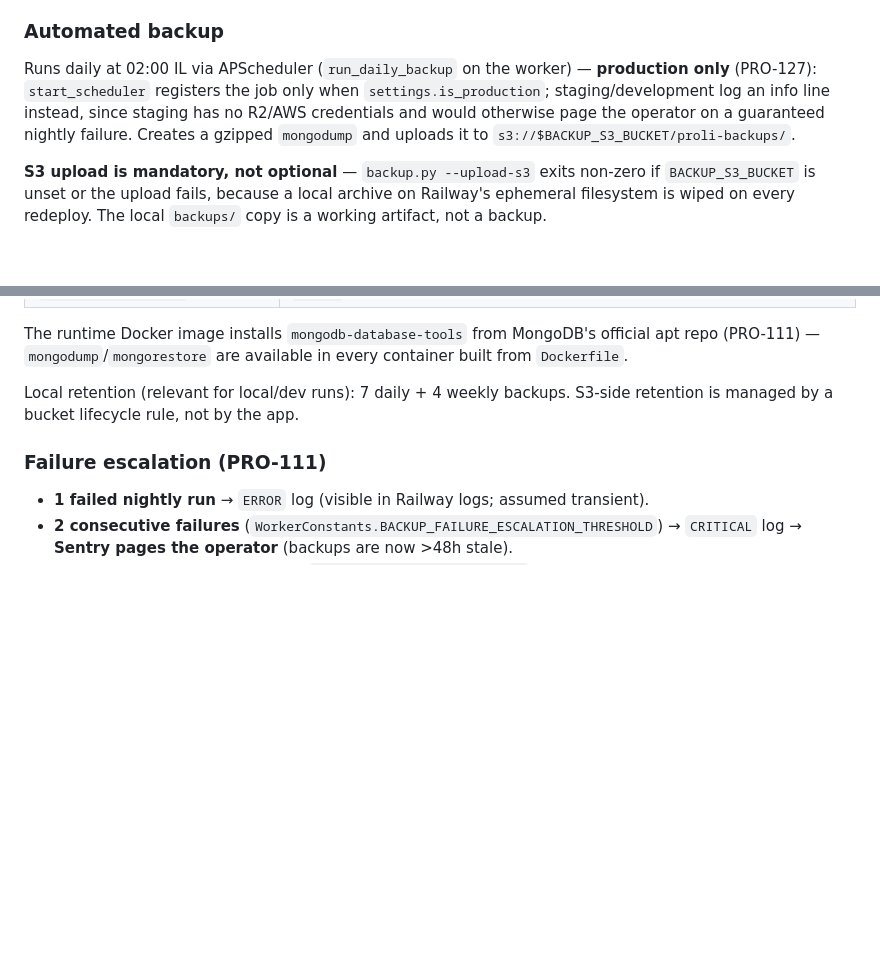
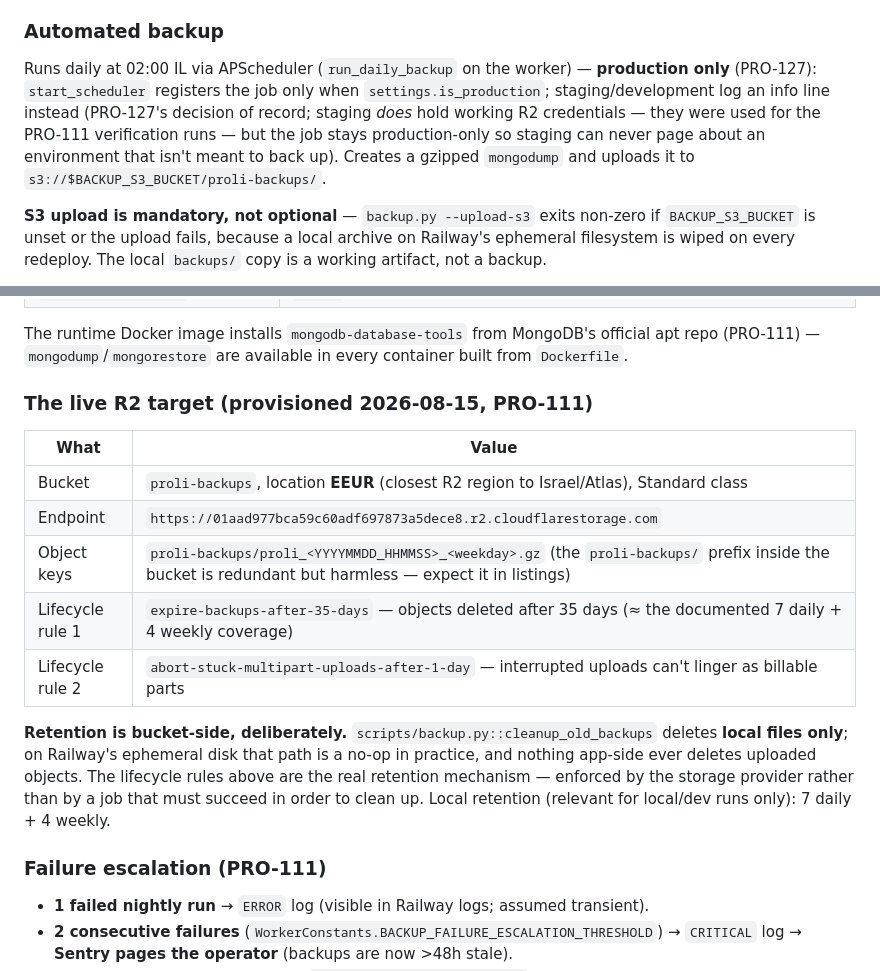
Before and after one commit to netanel152/proli, a Markdown page: docs/OPERATIONS_GUIDE.md, 2 parts joined by grey strips. Drawn GitHub-style; blank space fills up the shorter version.

Commit message:
docs(PRO-111): record the live R2 target + bucket-side retention
Closes the last documentation AC on PRO-111: the concrete R2 specifics
(bucket proli-backups @ EEUR, endpoint, object-key shape, the two
lifecycle rules) and the decision that retention is bucket-side —
cleanup_old_backups only ever deleted local files, a no-op on Railway's
ephemeral disk, so the lifecycle rules are the real mechanism. Also
fixes the stale claim that staging has no R2 credentials (it does,
since the 2026-08-15 verification; the job stays production-only per
PRO-127's decision, not for lack of creds).

Co-Authored-By: Claude Fable 5 <noreply@anthropic.com>
Claude-Session: https://claude.ai/code/session_017sNcW73B53zUygCYW68xEo

```diff
--- a/docs/OPERATIONS_GUIDE.md
+++ b/docs/OPERATIONS_GUIDE.md
@@ -212,7 +212,7 @@ The primary backup mechanism is the **in-app nightly `mongodump` → Cloudflare
 
 ### Automated backup
 
-Runs daily at 02:00 IL via APScheduler (`run_daily_backup` on the worker) — **production only** (PRO-127): `start_scheduler` registers the job only when `settings.is_production`; staging/development log an info line instead, since staging has no R2/AWS credentials and would otherwise page the operator on a guaranteed nightly failure. Creates a gzipped `mongodump` and uploads it to `s3://$BACKUP_S3_BUCKET/proli-backups/`.
+Runs daily at 02:00 IL via APScheduler (`run_daily_backup` on the worker) — **production only** (PRO-127): `start_scheduler` registers the job only when `settings.is_production`; staging/development log an info line instead (PRO-127's decision of record; staging *does* hold working R2 credentials — they were used for the PRO-111 verification runs — but the job stays production-only so staging can never page about an environment that isn't meant to back up). Creates a gzipped `mongodump` and uploads it to `s3://$BACKUP_S3_BUCKET/proli-backups/`.
 
 **S3 upload is mandatory, not optional** — `backup.py --upload-s3` exits non-zero if `BACKUP_S3_BUCKET` is unset or the upload fails, because a local archive on Railway's ephemeral filesystem is wiped on every redeploy. The local `backups/` copy is a working artifact, not a backup.
 
@@ -227,7 +227,17 @@ Required on the Railway **production worker** service only (PRO-127) — staging
 
 The runtime Docker image installs `mongodb-database-tools` from MongoDB's official apt repo (PRO-111) — `mongodump`/`mongorestore` are available in every container built from `Dockerfile`.
 
-Local retention (relevant for local/dev runs): 7 daily + 4 weekly backups. S3-side retention is managed by a bucket lifecycle rule, not by the app.
+### The live R2 target (provisioned 2026-08-15, PRO-111)
+
+| What | Value |
+|---|---|
+| Bucket | `proli-backups`, location **EEUR** (closest R2 region to Israel/Atlas), Standard class |
+| Endpoint | `https://01aad977bca59c60adf697873a5dece8.r2.cloudflarestorage.com` |
+| Object keys | `proli-backups/proli_<YYYYMMDD_HHMMSS>_<weekday>.gz` (the `proli-backups/` prefix inside the bucket is redundant but harmless — expect it in listings) |
+| Lifecycle rule 1 | `expire-backups-after-35-days` — objects deleted after 35 days (≈ the documented 7 daily + 4 weekly coverage) |
+| Lifecycle rule 2 | `abort-stuck-multipart-uploads-after-1-day` — interrupted uploads can't linger as billable parts |
+
+**Retention is bucket-side, deliberately.** `scripts/backup.py::cleanup_old_backups` deletes **local files only**; on Railway's ephemeral disk that path is a no-op in practice, and nothing app-side ever deletes uploaded objects. The lifecycle rules above are the real retention mechanism — enforced by the storage provider rather than by a job that must succeed in order to clean up. Local retention (relevant for local/dev runs only): 7 daily + 4 weekly.
 
 ### Failure escalation (PRO-111)
 
```
